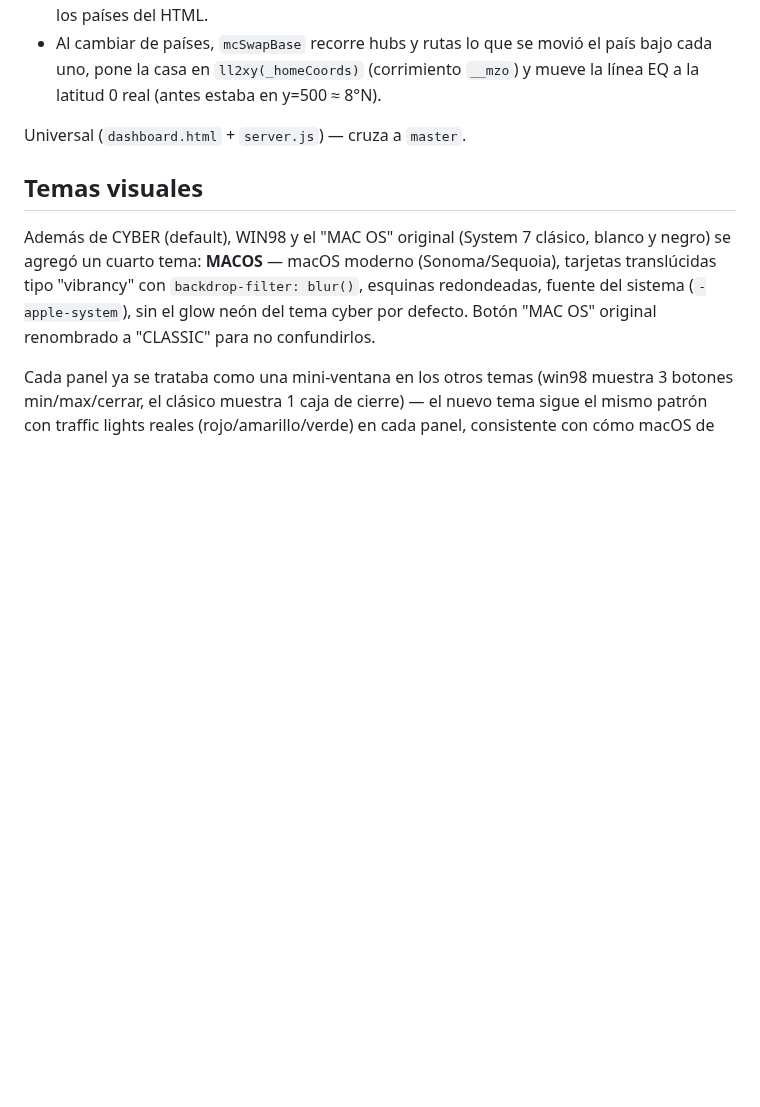
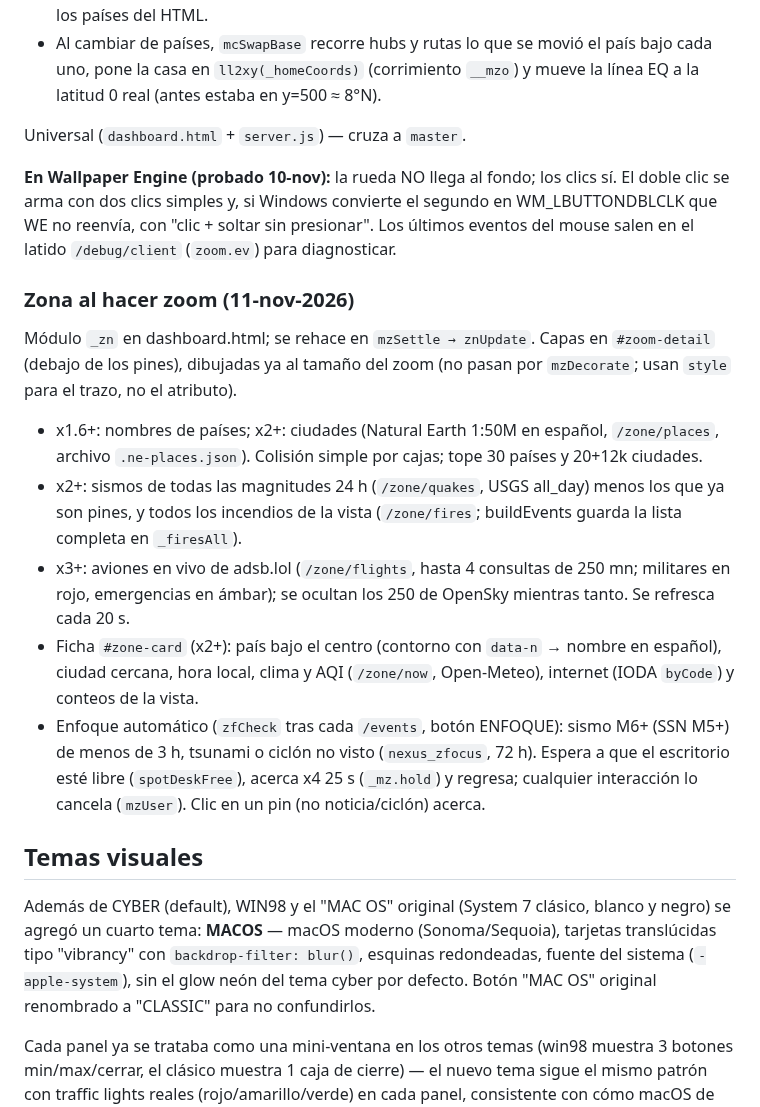
Before and after one commit to SergioLugoPM/nexus-monitor, a Markdown page: ROADMAP.md, the part around the change. Rendered like a GitHub page; blank space fills up the shorter version.

Commit message:
docs: zoom en Wallpaper Engine y zona al hacer zoom
Co-Authored-By: Claude Opus 5.5 <noreply@anthropic.com>

```diff
--- a/ROADMAP.md
+++ b/ROADMAP.md
@@ -1161,6 +1161,26 @@ Universal (`dashboard.html`) — cruza a `master`.
 
 Universal (`dashboard.html` + `server.js`) — cruza a `master`.
 
+**En Wallpaper Engine (probado 10-nov):** la rueda NO llega al fondo; los clics sí. El doble clic se arma con dos
+clics simples y, si Windows convierte el segundo en WM_LBUTTONDBLCLK que WE no reenvía, con "clic + soltar sin
+presionar". Los últimos eventos del mouse salen en el latido `/debug/client` (`zoom.ev`) para diagnosticar.
+
+### Zona al hacer zoom (11-nov-2026)
+
+Módulo `_zn` en dashboard.html; se rehace en `mzSettle → znUpdate`. Capas en `#zoom-detail` (debajo de los pines),
+dibujadas ya al tamaño del zoom (no pasan por `mzDecorate`; usan `style` para el trazo, no el atributo).
+- x1.6+: nombres de países; x2+: ciudades (Natural Earth 1:50M en español, `/zone/places`, archivo `.ne-places.json`).
+  Colisión simple por cajas; tope 30 países y 20+12k ciudades.
+- x2+: sismos de todas las magnitudes 24 h (`/zone/quakes`, USGS all_day) menos los que ya son pines, y todos los
+  incendios de la vista (`/zone/fires`; buildEvents guarda la lista completa en `_firesAll`).
+- x3+: aviones en vivo de adsb.lol (`/zone/flights`, hasta 4 consultas de 250 mn; militares en rojo, emergencias en
+  ámbar); se ocultan los 250 de OpenSky mientras tanto. Se refresca cada 20 s.
+- Ficha `#zone-card` (x2+): país bajo el centro (contorno con `data-n` → nombre en español), ciudad cercana, hora
+  local, clima y AQI (`/zone/now`, Open-Meteo), internet (IODA `byCode`) y conteos de la vista.
+- Enfoque automático (`zfCheck` tras cada `/events`, botón ENFOQUE): sismo M6+ (SSN M5+) de menos de 3 h,
+  tsunami o ciclón no visto (`nexus_zfocus`, 72 h). Espera a que el escritorio esté libre (`spotDeskFree`), acerca x4
+  25 s (`_mz.hold`) y regresa; cualquier interacción lo cancela (`mzUser`). Clic en un pin (no noticia/ciclón) acerca.
+
 ## Temas visuales
 
 Además de CYBER (default), WIN98 y el "MAC OS" original (System 7
```
